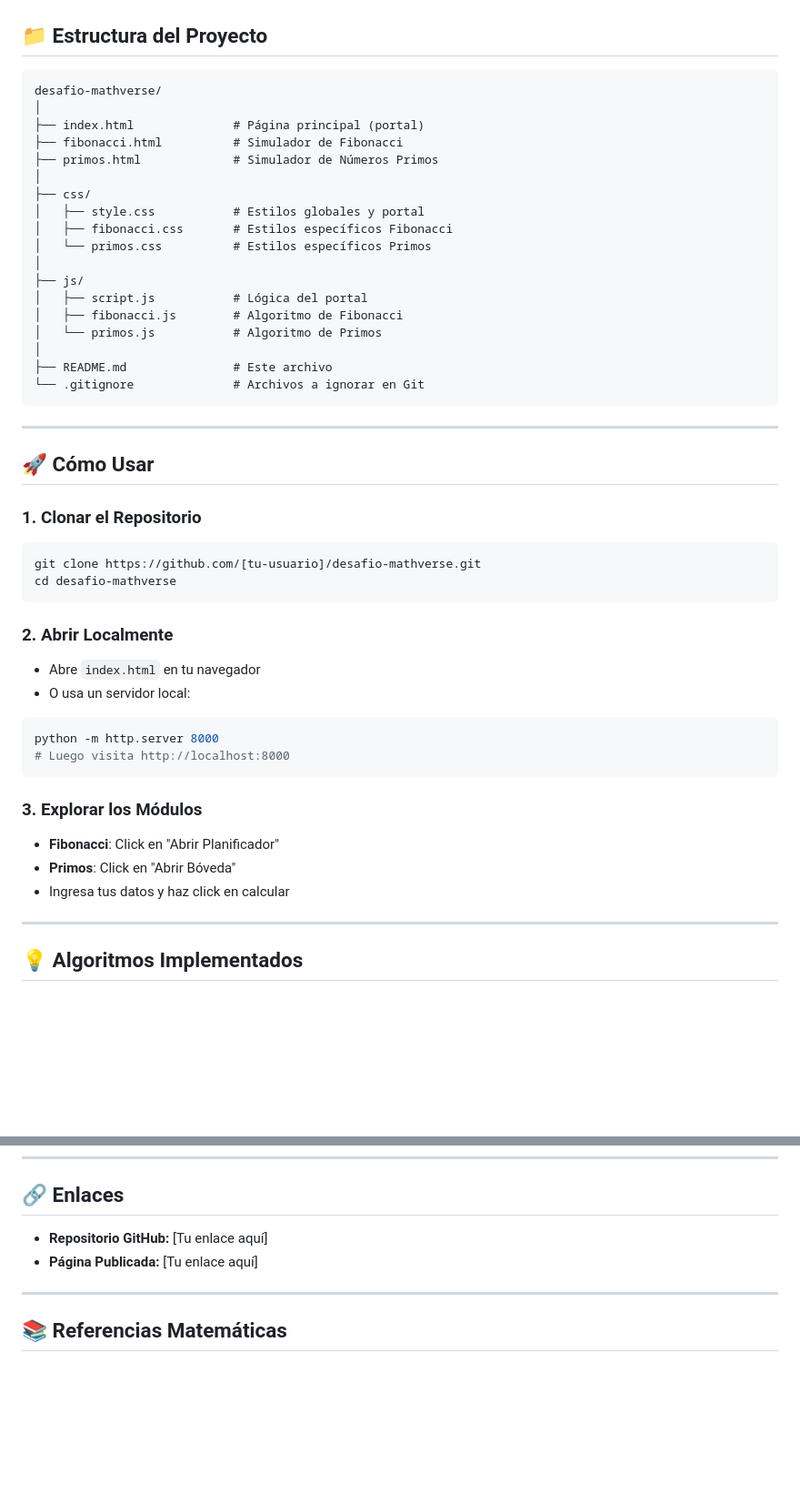
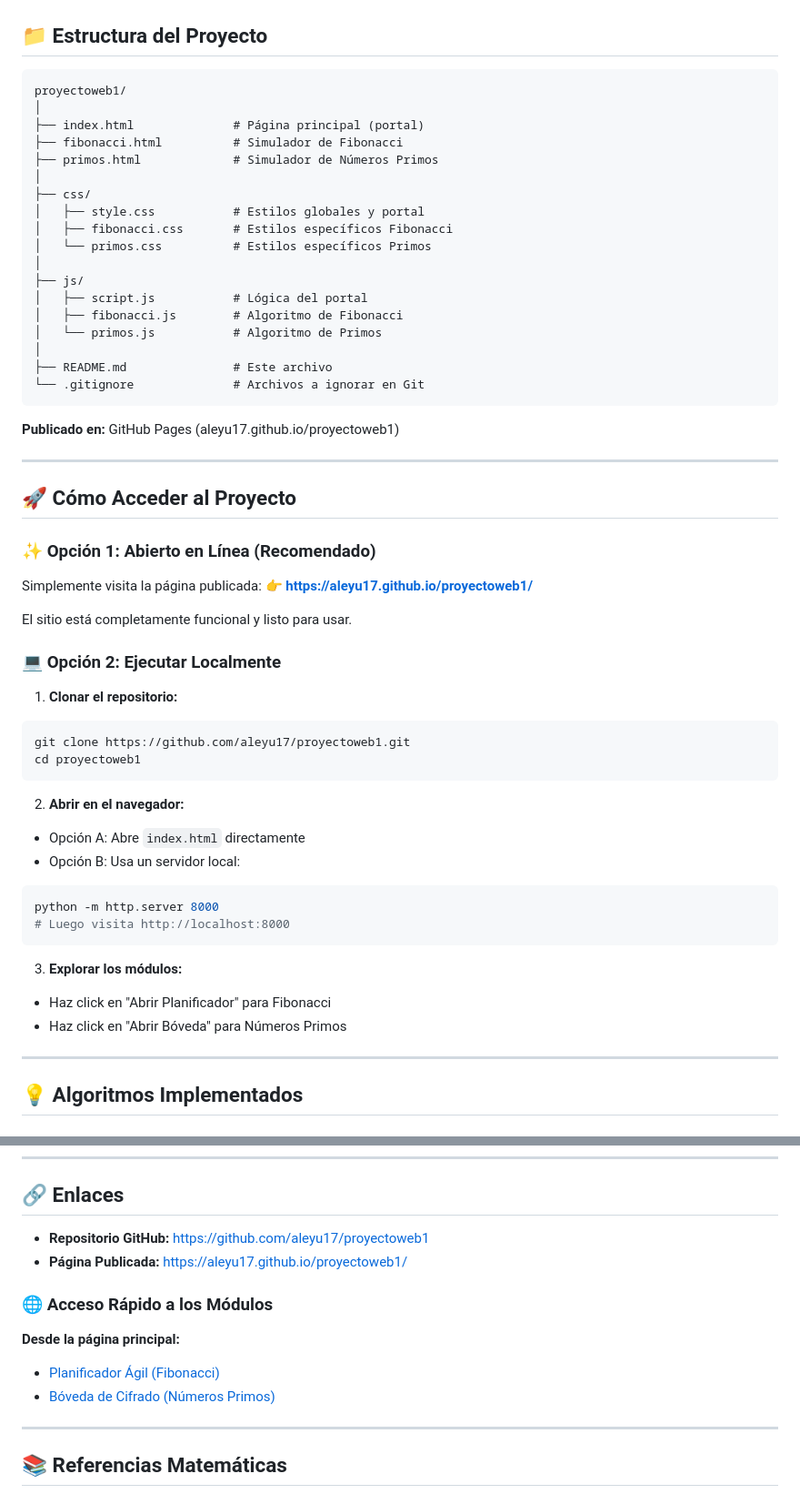
Before and after one commit to Aleyu17/proyectoweb1, a Markdown page: README.md, 2 parts joined by grey strips. Shown at 91% size. Rendered like a GitHub page; blank space fills up the shorter version.

````diff
--- a/README.md
+++ b/README.md
@@ -57,7 +63,7 @@ Ambos módulos incluyen simuladores interactivos que permiten al usuario ingresa
 ## 📁 Estructura del Proyecto
 
 ```
-desafio-mathverse/
+proyectoweb1/
 │
 ├── index.html              # Página principal (portal)
 ├── fibonacci.html          # Simulador de Fibonacci
@@ -77,28 +83,37 @@ desafio-mathverse/
 └── .gitignore              # Archivos a ignorar en Git
 ```
 
+**Publicado en:** GitHub Pages (aleyu17.github.io/proyectoweb1)
+
 ---
 
-## 🚀 Cómo Usar
+## 🚀 Cómo Acceder al Proyecto
 
-### 1. **Clonar el Repositorio**
+### ✨ Opción 1: Abierto en Línea (Recomendado)
+Simplemente visita la página publicada:
+👉 **[https://aleyu17.github.io/proyectoweb1/](https://aleyu17.github.io/proyectoweb1/)**
+
+El sitio está completamente funcional y listo para usar.
+
+### 💻 Opción 2: Ejecutar Localmente
+
+1. **Clonar el repositorio:**
 ```bash
-git clone https://github.com/[tu-usuario]/desafio-mathverse.git
-cd desafio-mathverse
+git clone https://github.com/aleyu17/proyectoweb1.git
+cd proyectoweb1
 ```
 
-### 2. **Abrir Localmente**
-- Abre `index.html` en tu navegador
-- O usa un servidor local:
+2. **Abrir en el navegador:**
+- Opción A: Abre `index.html` directamente
+- Opción B: Usa un servidor local:
 ```bash
 python -m http.server 8000
 # Luego visita http://localhost:8000
 ```
 
-### 3. **Explorar los Módulos**
-- **Fibonacci**: Click en "Abrir Planificador"
-- **Primos**: Click en "Abrir Bóveda"
-- Ingresa tus datos y haz click en calcular
+3. **Explorar los módulos:**
+- Haz click en "Abrir Planificador" para Fibonacci
+- Haz click en "Abrir Bóveda" para Números Primos
 
 ---
 
@@ -184,8 +199,14 @@ if (contador === 2) {
 
 ## 🔗 Enlaces
 
-- **Repositorio GitHub:** [Tu enlace aquí]
-- **Página Publicada:** [Tu enlace aquí]
+- **Repositorio GitHub:** [https://github.com/aleyu17/proyectoweb1](https://github.com/aleyu17/proyectoweb1)
+- **Página Publicada:** [https://aleyu17.github.io/proyectoweb1/](https://aleyu17.github.io/proyectoweb1/)
+
+### 🌐 Acceso Rápido a los Módulos
+
+**Desde la página principal:**
+- [Planificador Ágil (Fibonacci)](https://aleyu17.github.io/proyectoweb1/fibonacci.html)
+- [Bóveda de Cifrado (Números Primos)](https://aleyu17.github.io/proyectoweb1/primos.html)
 
 ---
 
````
Also changed, not shown: other parts of README.md (+13 -2 lines).
